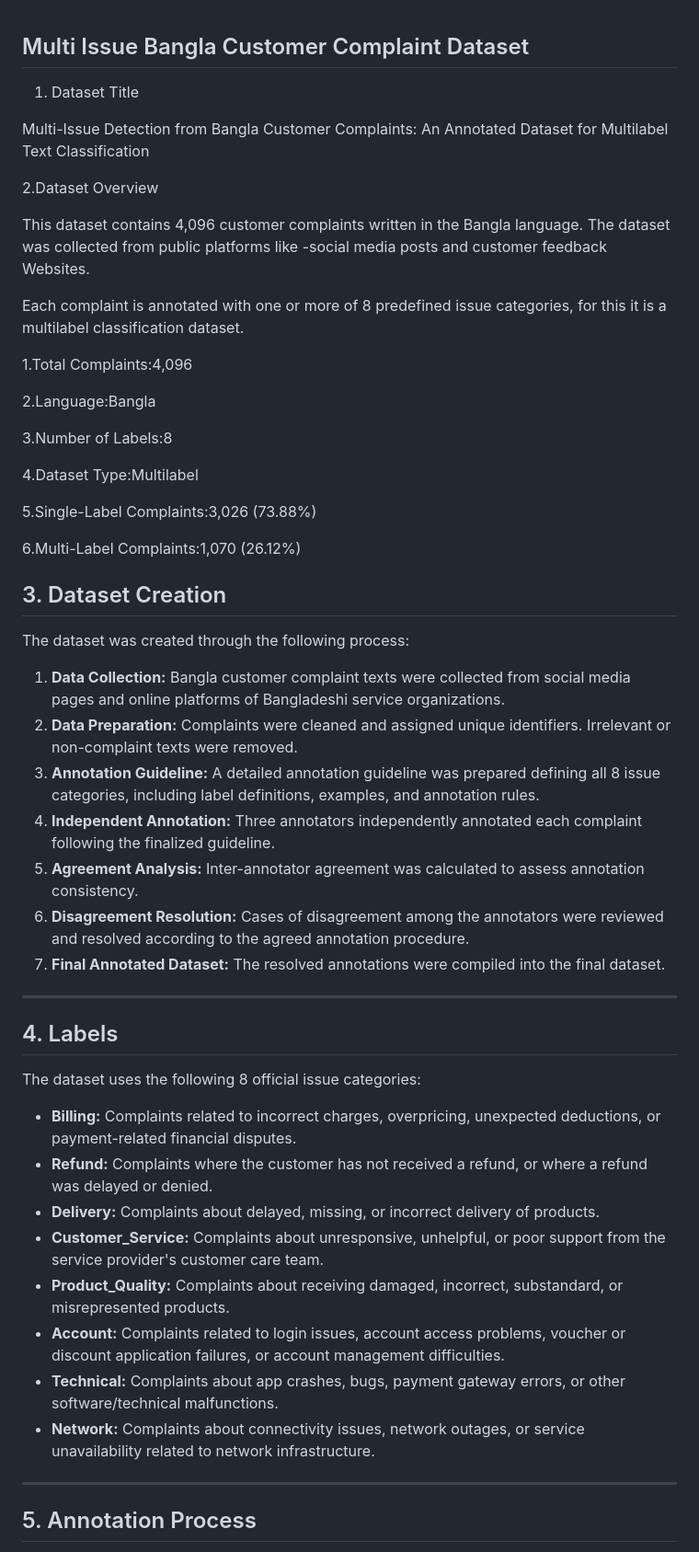
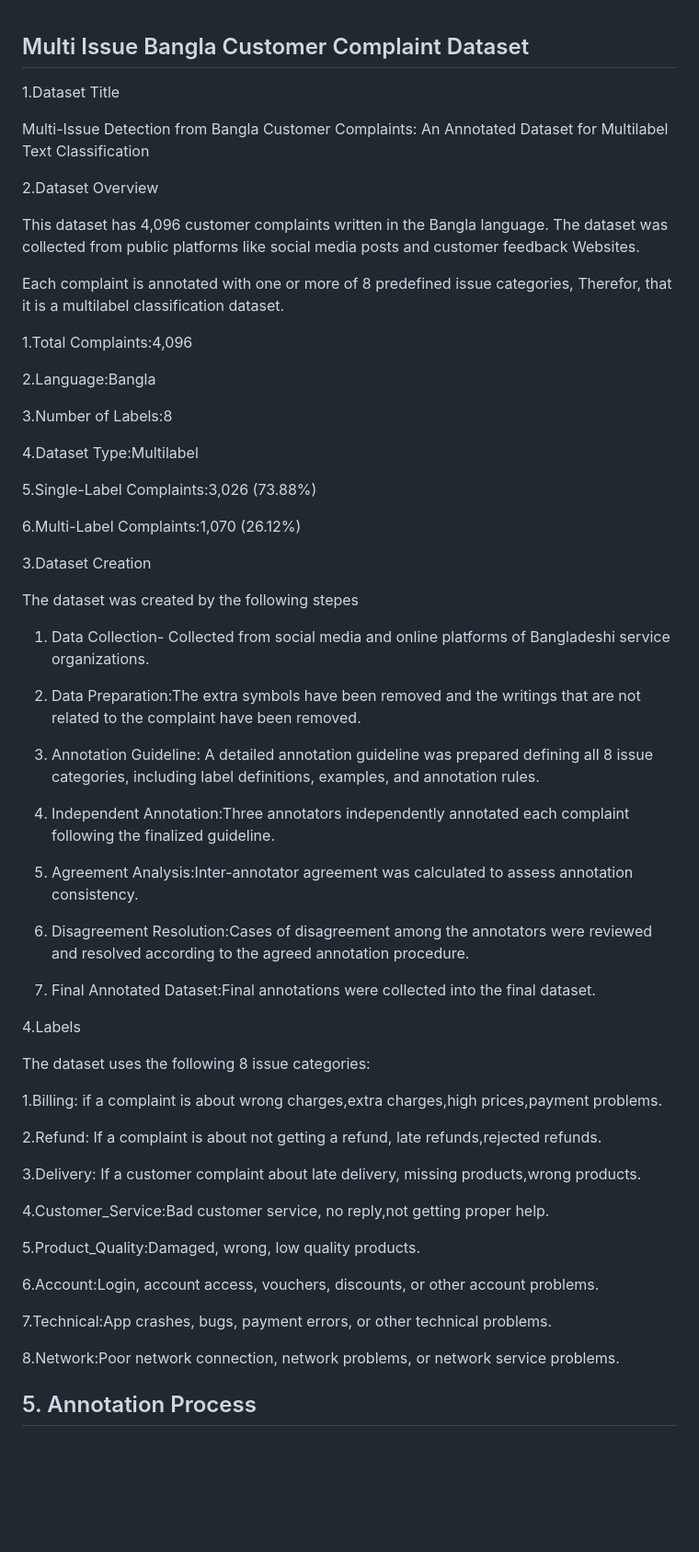
Before and after one commit to oxishtiak/cc, a Markdown page: Readme3.md, the part around the change. Shown at 92% size. Rendered like a GitHub page; blank space fills up the shorter version.

```diff
--- a/Readme3.md
+++ b/Readme3.md
@@ -1,16 +1,16 @@
 Multi Issue Bangla Customer Complaint Dataset
 --
 
-1. Dataset Title
+1.Dataset Title
 
 Multi-Issue Detection from Bangla Customer Complaints: An Annotated Dataset for Multilabel Text Classification
 
 
 2.Dataset Overview
 
-This dataset contains 4,096 customer complaints written in the Bangla language. The dataset was collected from public platforms like -social media posts and customer feedback Websites.
+This dataset has 4,096 customer complaints written in the Bangla language. The dataset was collected from public platforms like social media posts and customer feedback Websites.
 
-Each complaint is annotated with one or more of 8 predefined issue categories, for this it is  a multilabel classification dataset.
+Each complaint is annotated with one or more of 8 predefined issue categories, Therefor, that it is  a multilabel classification dataset.
 
 1.Total Complaints:4,096
 
@@ -26,35 +26,47 @@ Each complaint is annotated with one or more of 8 predefined issue categories, f
 
 
 
-## 3. Dataset Creation
+3.Dataset Creation
 
-The dataset was created through the following process:
+The dataset was created by the following stepes
 
-1. **Data Collection:** Bangla customer complaint texts were collected from social media pages and online platforms of Bangladeshi service organizations.
-2. **Data Preparation:** Complaints were cleaned and assigned unique identifiers. Irrelevant or non-complaint texts were removed.
-3. **Annotation Guideline:** A detailed annotation guideline was prepared defining all 8 issue categories, including label definitions, examples, and annotation rules.
-4. **Independent Annotation:** Three annotators independently annotated each complaint following the finalized guideline.
-5. **Agreement Analysis:** Inter-annotator agreement was calculated to assess annotation consistency.
-6. **Disagreement Resolution:** Cases of disagreement among the annotators were reviewed and resolved according to the agreed annotation procedure.
-7. **Final Annotated Dataset:** The resolved annotations were compiled into the final dataset.
+1. Data Collection- Collected from social media and online platforms of Bangladeshi service organizations.
 
----
+2. Data Preparation:The extra symbols have been removed and the writings that are not related to the complaint have been removed.
 
-## 4. Labels
+3. Annotation Guideline: A detailed annotation guideline was prepared defining all 8 issue categories, including label definitions, examples, and annotation rules.
 
-The dataset uses the following 8 official issue categories:
+4. Independent Annotation:Three annotators independently annotated each complaint following the finalized guideline.
 
-* **Billing:** Complaints related to incorrect charges, overpricing, unexpected deductions, or payment-related financial disputes.
-* **Refund:** Complaints where the customer has not received a refund, or where a refund was delayed or denied.
-* **Delivery:** Complaints about delayed, missing, or incorrect delivery of products.
-* **Customer_Service:** Complaints about unresponsive, unhelpful, or poor support from the service provider's customer care team.
-* **Product_Quality:** Complaints about receiving damaged, incorrect, substandard, or misrepresented products.
-* **Account:** Complaints related to login issues, account access problems, voucher or discount application failures, or account management difficulties.
-* **Technical:** Complaints about app crashes, bugs, payment gateway errors, or other software/technical malfunctions.
-* **Network:** Complaints about connectivity issues, network outages, or service unavailability related to network infrastructure.
+6. Agreement Analysis:Inter-annotator agreement was calculated to assess annotation consistency.
+
+7. Disagreement Resolution:Cases of disagreement among the annotators were reviewed and resolved according to the agreed annotation procedure.
+
+8. Final Annotated Dataset:Final annotations were collected into the final dataset.
 
 
----
+
+
+4.Labels
+
+The dataset uses the following 8 issue categories:
+
+1.Billing: if a complaint is about wrong charges,extra charges,high prices,payment problems.
+
+2.Refund: If a complaint is about  not getting a refund, late refunds,rejected refunds.
+
+3.Delivery: If a customer complaint about late delivery, missing products,wrong products.
+
+4.Customer_Service:Bad customer service, no reply,not getting proper help.
+
+5.Product_Quality:Damaged, wrong, low quality products.
+
+6.Account:Login, account access, vouchers, discounts, or other account problems.
+
+7.Technical:App crashes, bugs, payment errors, or other technical problems.
+
+8.Network:Poor network connection, network problems, or network service problems.
+
 
 ## 5. Annotation Process
 
```
